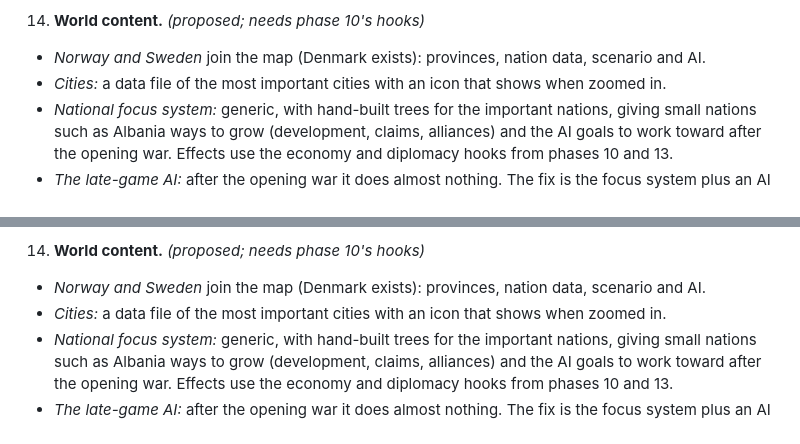
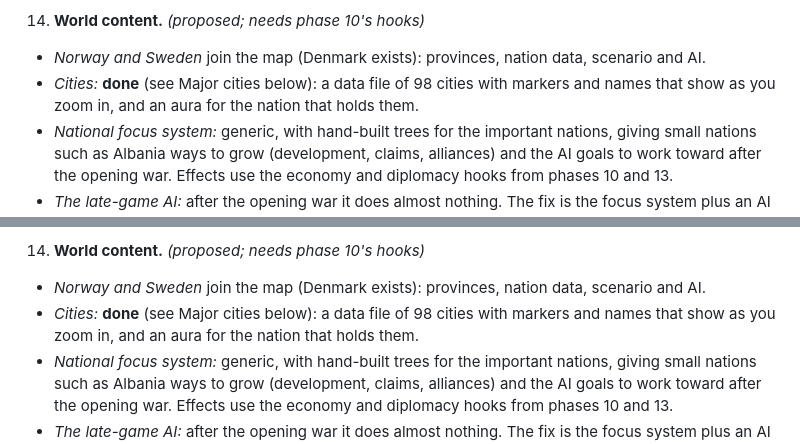
Before and after one commit to Yuri054/Foreign-Skies, a Markdown page: DESIGN.md, 2 parts joined by grey strips. Rendered like a GitHub page.

Commit message:
Design notes: cities are done
Co-Authored-By: Claude Sonnet 5.5 <noreply@anthropic.com>
Claude-Session: https://claude.ai/code/session_01FdLrsqYBE8QasGhu3h6U2z

```diff
--- a/DESIGN.md
+++ b/DESIGN.md
@@ -319,7 +319,7 @@ Status: phases 1 to 12 are built (phase 6, the AI, step by step below). Phases 1
 
 14. **World content.** *(proposed; needs phase 10's hooks)*
    - *Norway and Sweden* join the map (Denmark exists): provinces, nation data, scenario and AI.
-   - *Cities:* a data file of the most important cities with an icon that shows when zoomed in.
+   - *Cities:* **done** (see Major cities below): a data file of 98 cities with markers and names that show as you zoom in, and an aura for the nation that holds them.
    - *National focus system:* generic, with hand-built trees for the important nations, giving small nations such as Albania ways to grow (development, claims, alliances) and the AI goals to work toward after the opening war. Effects use the economy and diplomacy hooks from phases 10 and 13.
    - *The late-game AI:* after the opening war it does almost nothing. The fix is the focus system plus an AI that wants things (claims, growth); scripted events are a thin layer of flavour on top, not the main fix.
 
@@ -398,7 +398,7 @@ Status: phases 1 to 12 are built (phase 6, the AI, step by step below). Phases 1
 
 14. **World content.** *(proposed; needs phase 10's hooks)*
    - *Norway and Sweden* join the map (Denmark exists): provinces, nation data, scenario and AI.
-   - *Cities:* a data file of the most important cities with an icon that shows when zoomed in.
+   - *Cities:* **done** (see Major cities below): a data file of 98 cities with markers and names that show as you zoom in, and an aura for the nation that holds them.
    - *National focus system:* generic, with hand-built trees for the important nations, giving small nations such as Albania ways to grow (development, claims, alliances) and the AI goals to work toward after the opening war. Effects use the economy and diplomacy hooks from phases 10 and 13.
    - *The late-game AI:* after the opening war it does almost nothing. The fix is the focus system plus an AI that wants things (claims, growth); scripted events are a thin layer of flavour on top, not the main fix.
 
```
